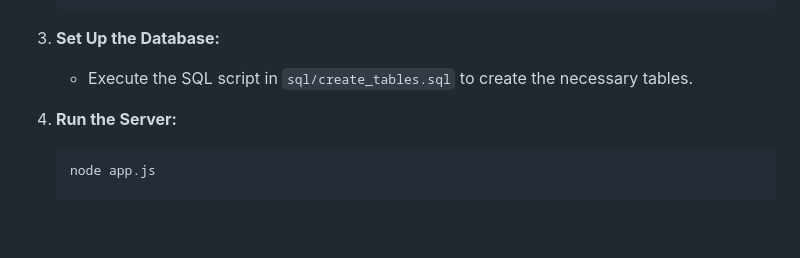
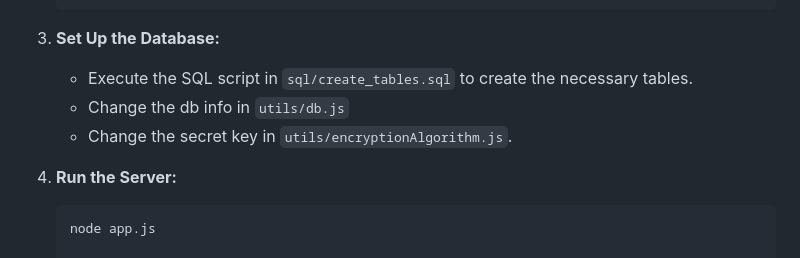
Before and after one commit to tinamechleb/payment-gateway, a Markdown page: README.md, the part around the change. GitHub-like rendering; blank space fills up the shorter version.

```diff
--- a/README.md
+++ b/README.md
@@ -42,6 +42,8 @@ Before getting started, make sure you have the following installed on your syste
 3. **Set Up the Database:**
 
    - Execute the SQL script in `sql/create_tables.sql` to create the necessary tables.
+   - Change the db info in `utils/db.js`
+   - Change the secret key in `utils/encryptionAlgorithm.js`.
 
 4. **Run the Server:**
 
```
